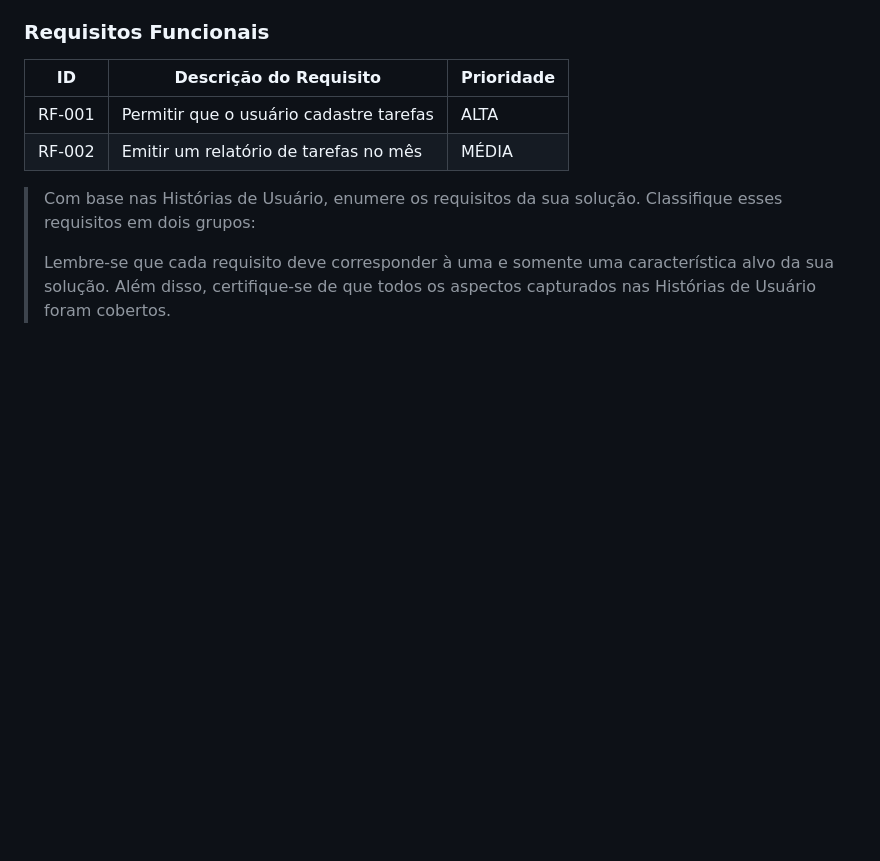
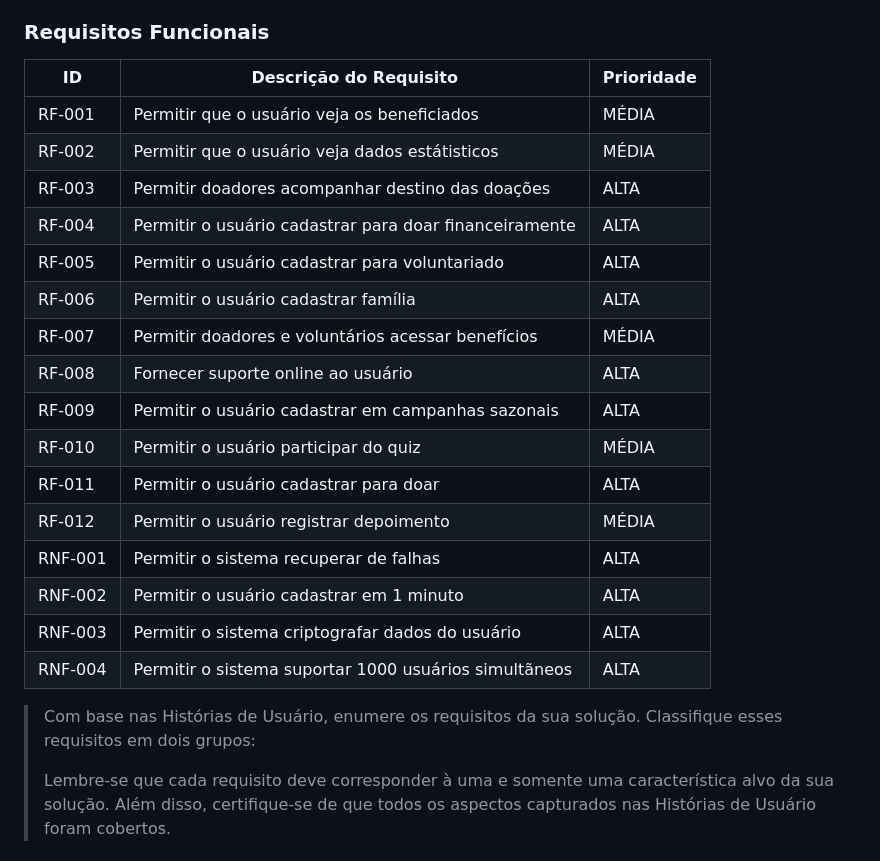
Before and after one commit to ICEI-PUCMinas-PSG-SI-TI/psg-ads-2024-01-tiaw-1854100-grupo-6-abrace, a Markdown page: docs/relatorio/Relatorio Tecnico - TEMPLATE.md, the part around the change. Rendered like a GitHub page; blank space fills up the shorter version.

```diff
--- a/docs/relatorio/Relatorio Tecnico - TEMPLATE.md
+++ b/docs/relatorio/Relatorio Tecnico - TEMPLATE.md
@@ -105,8 +105,22 @@ A tabela que segue apresenta os requisitos funcionais do projeto.
 
 |ID    | Descrição do Requisito  | Prioridade |
 |------|-----------------------------------------|----|
-|RF-001| Permitir que o usuário cadastre tarefas | ALTA |
-|RF-002| Emitir um relatório de tarefas no mês   | MÉDIA |
+|RF-001| Permitir que o usuário veja os beneficiados | MÉDIA |
+|RF-002| Permitir que o usuário veja dados estátisticos | MÉDIA |
+|RF-003| Permitir doadores acompanhar destino das doações | ALTA |
+|RF-004| Permitir o usuário cadastrar para doar financeiramente | ALTA |
+|RF-005| Permitir o usuário cadastrar para voluntariado | ALTA |
+|RF-006| Permitir o usuário cadastrar família  | ALTA |
+|RF-007| Permitir doadores e voluntários acessar benefícios  | MÉDIA |
+|RF-008| Fornecer suporte online ao usuário  | ALTA |
+|RF-009| Permitir o usuário cadastrar em campanhas sazonais  | ALTA |
+|RF-010| Permitir o usuário participar do quiz  | MÉDIA |
+|RF-011| Permitir o usuário cadastrar para doar| ALTA |
+|RF-012| Permitir o usuário registrar depoimento  | MÉDIA |
+|RNF-001| Permitir o sistema recuperar de falhas  | ALTA |
+|RNF-002| Permitir o usuário cadastrar em 1 minuto  | ALTA |
+|RNF-003| Permitir o sistema criptografar dados do usuário  | ALTA |
+|RNF-004| Permitir o sistema suportar 1000 usuários simultãneos   | ALTA |
 
 
 > Com base nas Histórias de Usuário, enumere os requisitos da sua
```
